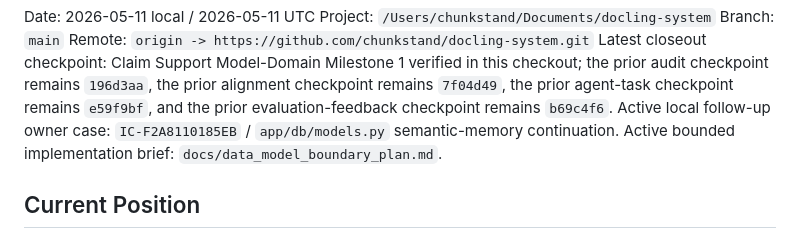
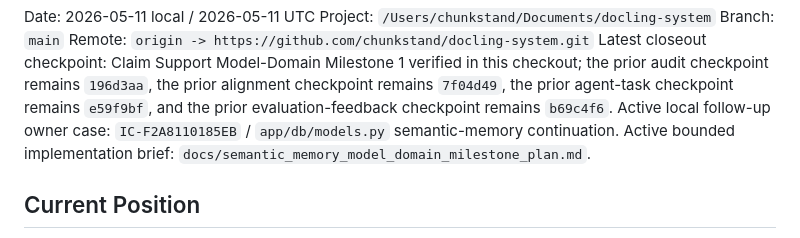
Before and after one commit to chunkstand/docling-system, a Markdown page: docs/SESSION_HANDOFF.md, the part around the change. GitHub-like rendering.

```diff
--- a/docs/SESSION_HANDOFF.md
+++ b/docs/SESSION_HANDOFF.md
@@ -12,7 +12,7 @@ remains `e59f9bf`, and the prior evaluation-feedback checkpoint remains
 Active local follow-up owner case: `IC-F2A8110185EB` /
 `app/db/models.py` semantic-memory continuation.
 Active bounded implementation brief:
-`docs/data_model_boundary_plan.md`.
+`docs/semantic_memory_model_domain_milestone_plan.md`.
 
 ## Current Position
 
```
Also changed, not shown: docs/agentic_architecture_index.md (+1 -0 lines), docs/semantic_memory_model_domain_milestone_plan.md (added, +415 -0 lines).
